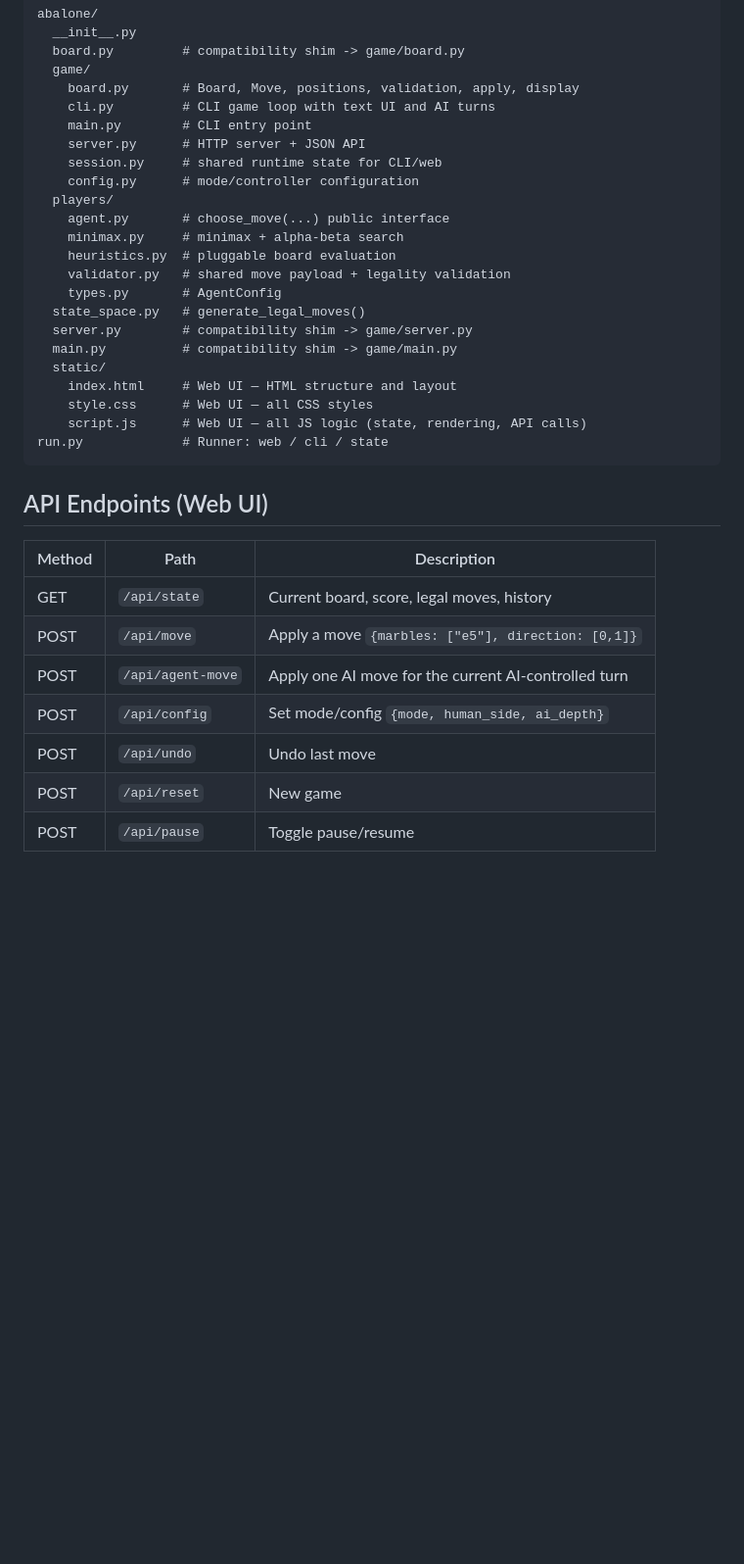
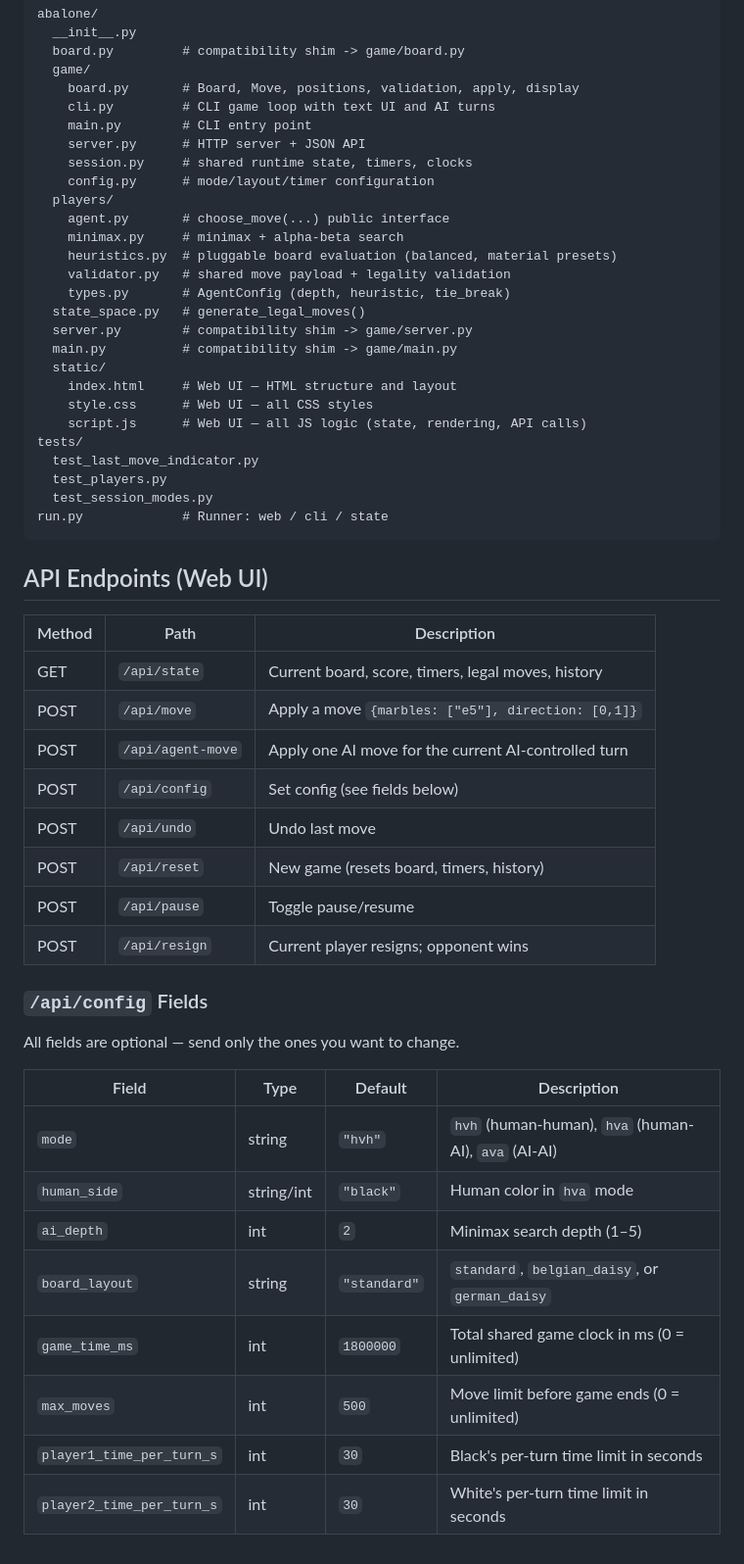
Before and after one commit to metamatong/comp3981-abalone-sumitoq, a Markdown page: README.md, the part around one of its changes. Shown at 98% size. Drawn GitHub-style; blank space fills up the shorter version.

Commit message:
update README to reflect recent changes

````diff
--- a/README.md
+++ b/README.md
@@ -156,14 +190,14 @@ abalone/
     cli.py         # CLI game loop with text UI and AI turns
     main.py        # CLI entry point
     server.py      # HTTP server + JSON API
-    session.py     # shared runtime state for CLI/web
-    config.py      # mode/controller configuration
+    session.py     # shared runtime state, timers, clocks
+    config.py      # mode/layout/timer configuration
   players/
     agent.py       # choose_move(...) public interface
     minimax.py     # minimax + alpha-beta search
-    heuristics.py  # pluggable board evaluation
+    heuristics.py  # pluggable board evaluation (balanced, material presets)
     validator.py   # shared move payload + legality validation
-    types.py       # AgentConfig
+    types.py       # AgentConfig (depth, heuristic, tie_break)
   state_space.py   # generate_legal_moves()
   server.py        # compatibility shim -> game/server.py
   main.py          # compatibility shim -> game/main.py
@@ -171,6 +205,10 @@ abalone/
     index.html     # Web UI — HTML structure and layout
     style.css      # Web UI — all CSS styles
     script.js      # Web UI — all JS logic (state, rendering, API calls)
+tests/
+  test_last_move_indicator.py
+  test_players.py
+  test_session_modes.py
 run.py             # Runner: web / cli / state
 ```
 
@@ -178,10 +216,26 @@ run.py             # Runner: web / cli / state
 
 | Method | Path | Description |
 |--------|------|-------------|
-| GET | `/api/state` | Current board, score, legal moves, history |
+| GET | `/api/state` | Current board, score, timers, legal moves, history |
 | POST | `/api/move` | Apply a move `{marbles: ["e5"], direction: [0,1]}` |
 | POST | `/api/agent-move` | Apply one AI move for the current AI-controlled turn |
-| POST | `/api/config` | Set mode/config `{mode, human_side, ai_depth}` |
+| POST | `/api/config` | Set config (see fields below) |
 | POST | `/api/undo` | Undo last move |
-| POST | `/api/reset` | New game |
+| POST | `/api/reset` | New game (resets board, timers, history) |
 | POST | `/api/pause` | Toggle pause/resume |
+| POST | `/api/resign` | Current player resigns; opponent wins |
+
+### `/api/config` Fields
+
+All fields are optional — send only the ones you want to change.
+
+| Field | Type | Default | Description |
+|-------|------|---------|-------------|
+| `mode` | string | `"hvh"` | `hvh` (human-human), `hva` (human-AI), `ava` (AI-AI) |
+| `human_side` | string/int | `"black"` | Human color in `hva` mode |
+| `ai_depth` | int | `2` | Minimax search depth (1–5) |
+| `board_layout` | string | `"standard"` | `standard`, `belgian_daisy`, or `german_daisy` |
+| `game_time_ms` | int | `1800000` | Total shared game clock in ms (0 = unlimited) |
+| `max_moves` | int | `500` | Move limit before game ends (0 = unlimited) |
+| `player1_time_per_turn_s` | int | `30` | Black's per-turn time limit in seconds |
+| `player2_time_per_turn_s` | int | `30` | White's per-turn time limit in seconds |
````
Also changed, not shown: other parts of README.md (+35 -1 lines).
